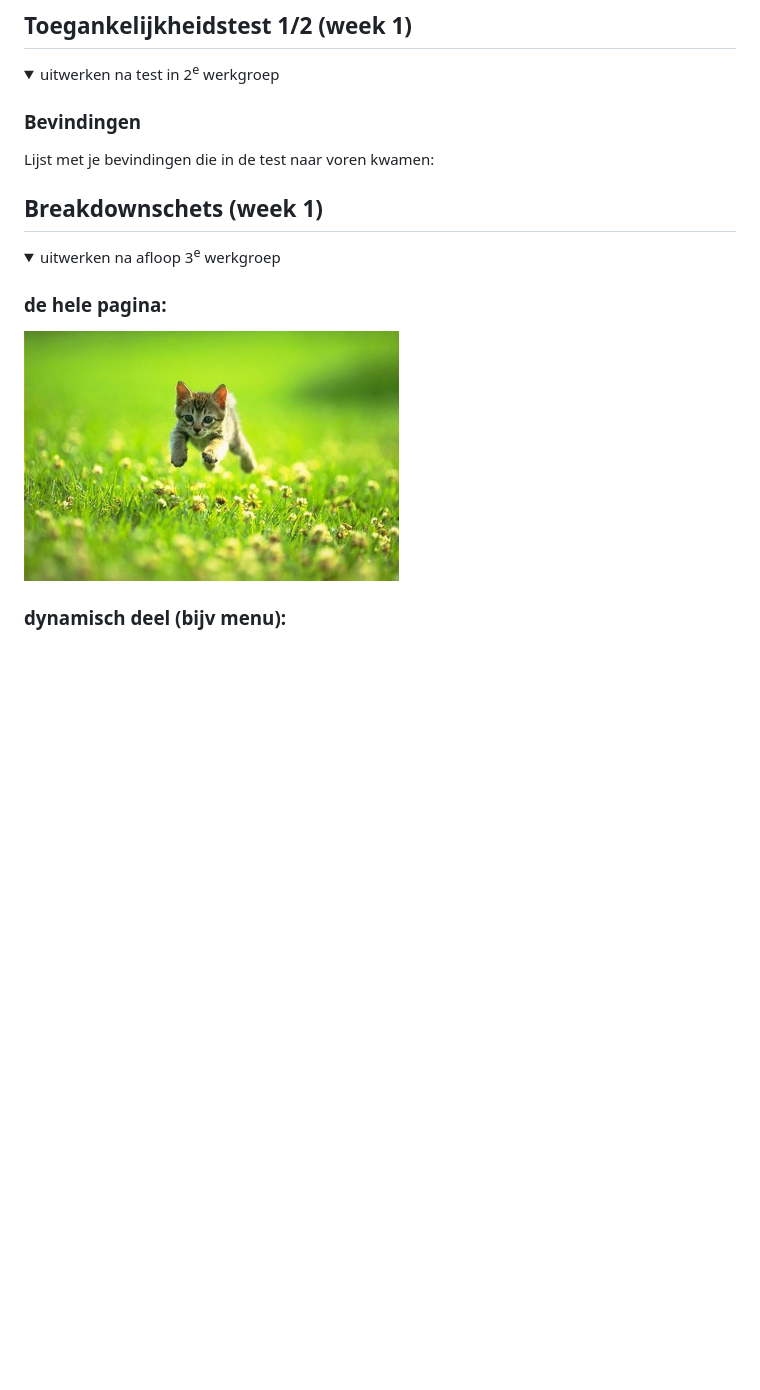
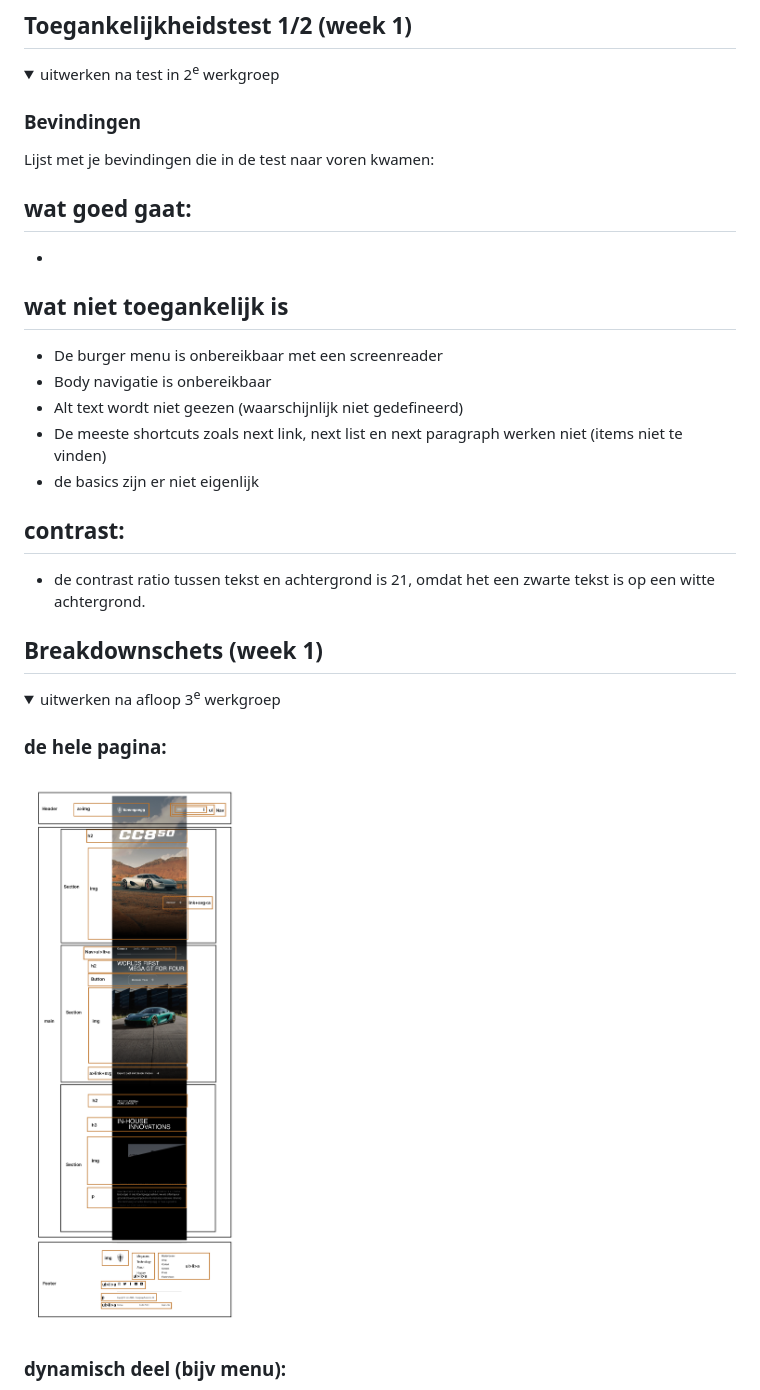
Before and after one commit to AlyamanAlhijazi/blokweb, a Markdown page: README.md, the part around the change printed below. Rendered like a GitHub page; pictures changed too: readme-images/koenigsegg-breakdown.png (added); folded sections open; blank space fills up the shorter version.

```diff
--- a/README.md
+++ b/README.md
@@ -68,6 +70,18 @@ Nb. Door *open* toe te voegen aan een *details* element kun je deze standaard op
 
   ### Bevindingen
   Lijst met je bevindingen die in de test naar voren kwamen:
+  ## wat goed gaat:
+   *
+
+  ## wat niet toegankelijk is
+  * De burger menu is onbereikbaar met een screenreader
+  * Body navigatie is onbereikbaar
+  * Alt text wordt niet geezen (waarschijnlijk niet gedefineerd)
+  * De meeste shortcuts zoals next link, next list en next paragraph werken niet (items niet te vinden)
+  * de basics zijn er niet eigenlijk
+
+  ## contrast:
+  * de contrast ratio tussen tekst en achtergrond is 21, omdat het een zwarte tekst is op een witte achtergrond.
 
 </details>
 
@@ -79,6 +93,6 @@ Nb. Door *open* toe te voegen aan een *details* element kun je deze standaard op
   <summary>uitwerken na afloop 3<sup>e</sup> werkgroep</summary>
 
   ### de hele pagina:
-  <img src="readme-images/dummy-plaatje.jpg" width="375px" alt="breakdown van de hele pagina">
+  <img src="readme-images/koenigsegg-breakdown.png" width="375px" alt="breakdown van de hele pagina">
 
   ### dynamisch deel (bijv menu):
```
Also changed, not shown: other parts of README.md (+4 -2 lines).
